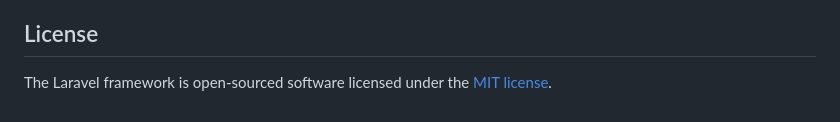
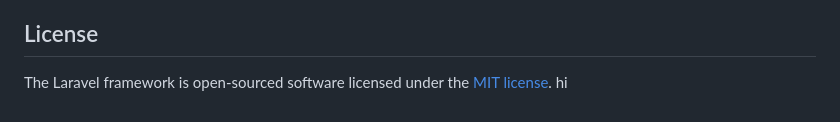
Before and after one commit to shubham01047/hrms-internship, a Markdown page: README.md, the part around the change. Rendered like a GitHub page.

```diff
--- a/README.md
+++ b/README.md
@@ -59,3 +59,4 @@ If you discover a security vulnerability within Laravel, please send an e-mail t
 ## License
 
 The Laravel framework is open-sourced software licensed under the [MIT license](https://opensource.org/licenses/MIT).
+hi
```
